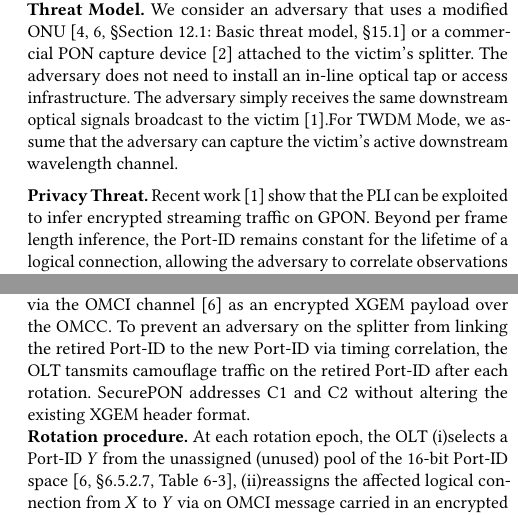
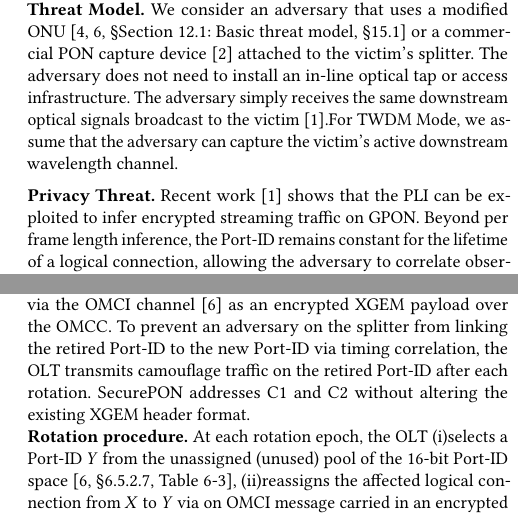
Before and after one commit to hjaka08/ACMSIGCOMMPON, a LaTeX paper (SIGCOMMvoice.tex): two parts of the columns of page 2 of 3, joined at a grey line, cut so that both start at the same text. Compiled offline with pdfLaTeX.

Commit message:
Overleaf history v1151..v1153
Label: 16th May, 4:52 pm
Text files: SIGCOMMvoice.tex
Overleaf-FromV: 1151
Overleaf-ToV: 1153

```diff
--- a/SIGCOMMvoice.tex
+++ b/SIGCOMMvoice.tex
@@ -279,7 +279,7 @@ sharing the splitter.
 
 
 \smallskip
-\noindent\textbf{Privacy Threat.} Recent work~\cite{PLI} show that the PLI can be exploited to
+\noindent\textbf{Privacy Threat.} Recent work~\cite{PLI} shows that the PLI can be exploited to
 infer encrypted streaming traffic on GPON. Beyond per frame length inference, the Port-ID remains constant for the lifetime of a logical connection, allowing the adversary to correlate observations across time and build per-ONU traffic dataset for long-term tracking. The same architectural vulnerability exists in XG-PON, XGS-PON, NG-PON2, and HSP~\cite{itu-XGPON,itu-XGSPON,itu-NGPON2,itu-50GPON}: their XGEM framing header also carries PLI and Port-ID. Concealing the identifier is the main focus of SecurePON.
 
 %\begin{figure}[H]
@@ -307,7 +307,7 @@ Each ONU filters the downstream XGEM frame by matching Port-ID assigned. Encrypt
 \smallskip
 \noindent\textbf{Design Goals.}
 SecurePON periodically rotates the user-data XGEM Port-ID assigned to each ONU. Rotation commands are delivered via the OMCI channel~\cite{itu-50GPON} as an encrypted XGEM payload over the OMCC.
-To prevent an adversary on the splitter from linking the retired Port-ID to the new Port-ID via timing correlation, the OLT tansmits camouflage traffic on the retired Port-ID after each rotation. SecurePON addresses C1 and C2 without altering the existing XGEM header format.
+To prevent an adversary on the splitter from linking the retired Port-ID to the new Port-ID via timing correlation, the OLT transmits camouflage traffic on the retired Port-ID after each rotation. SecurePON addresses C1 and C2 without altering the existing XGEM header format.
 
 
 \noindent\textbf{Rotation procedure.}
```
